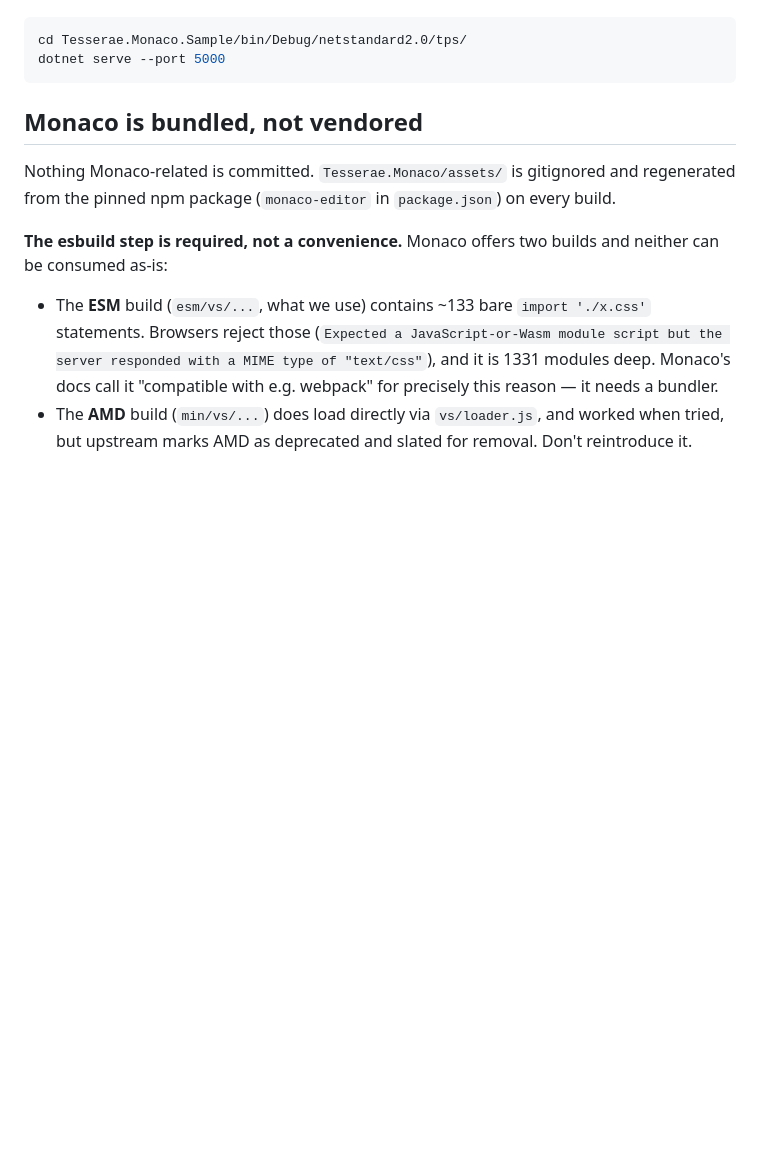
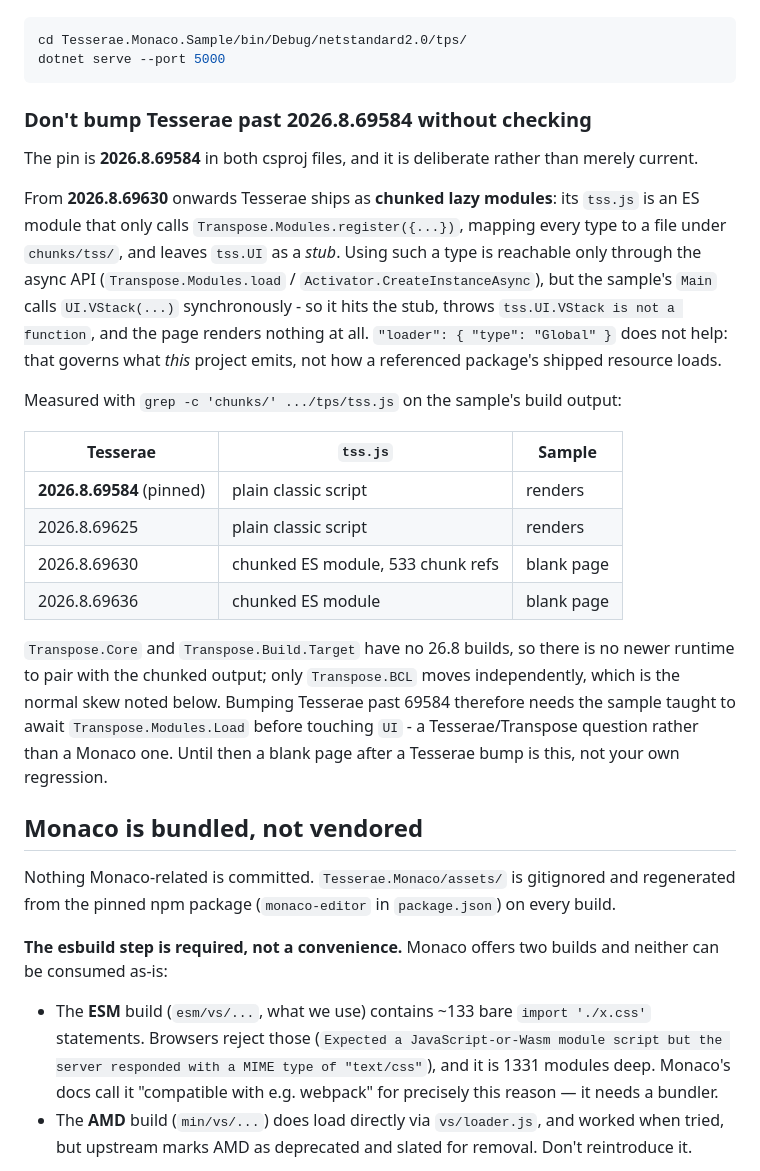
Before and after one commit to curiosity-ai/tesserae-monaco, a Markdown page: CLAUDE.md, the part around the change. GitHub-like rendering; blank space fills up the shorter version.

Commit message:
Record why the Tesserae pin is 2026.8.69584
The pin is load bearing, not merely current, and nothing said so. From
2026.8.69630 onwards Tesserae ships as chunked lazy modules: tss.js only
registers a manifest and leaves tss.UI a stub, reachable through the
async API, while the sample's Main calls UI.VStack synchronously - so the
page renders nothing and the console shows one error.

Documents the measured bisect (69584 and 69625 render, 69630 and 69636 do
not), why there is no newer Transpose runtime to pair with the chunked
output, and what bumping past 69584 would require. Verified against the
pinned build's own output: 0 chunk references, no chunks/ directory, and
tss.js loaded as a classic script.

Co-Authored-By: Claude Opus 5 <noreply@anthropic.com>
Claude-Session: https://claude.ai/code/session_01STjmuJhJ64Nudy2PEq78XC

````diff
--- a/CLAUDE.md
+++ b/CLAUDE.md
@@ -41,6 +41,33 @@ MSBuild target, so node is a prerequisite. To see the sample:
 cd Tesserae.Monaco.Sample/bin/Debug/netstandard2.0/tps/
 dotnet serve --port 5000
 ```
+
+### Don't bump Tesserae past 2026.8.69584 without checking
+
+The pin is **2026.8.69584** in both csproj files, and it is deliberate rather than merely current.
+
+From **2026.8.69630** onwards Tesserae ships as **chunked lazy modules**: its `tss.js` is an ES module
+that only calls `Transpose.Modules.register({...})`, mapping every type to a file under `chunks/tss/`,
+and leaves `tss.UI` as a *stub*. Using such a type is reachable only through the async API
+(`Transpose.Modules.load` / `Activator.CreateInstanceAsync`), but the sample's `Main` calls
+`UI.VStack(...)` synchronously - so it hits the stub, throws `tss.UI.VStack is not a function`, and the
+page renders nothing at all. `"loader": { "type": "Global" }` does not help: that governs what *this*
+project emits, not how a referenced package's shipped resource loads.
+
+Measured with `grep -c 'chunks/' .../tps/tss.js` on the sample's build output:
+
+| Tesserae | `tss.js` | Sample |
+|---|---|---|
+| **2026.8.69584** (pinned) | plain classic script | renders |
+| 2026.8.69625 | plain classic script | renders |
+| 2026.8.69630 | chunked ES module, 533 chunk refs | blank page |
+| 2026.8.69636 | chunked ES module | blank page |
+
+`Transpose.Core` and `Transpose.Build.Target` have no 26.8 builds, so there is no newer runtime to pair
+with the chunked output; only `Transpose.BCL` moves independently, which is the normal skew noted below.
+Bumping Tesserae past 69584 therefore needs the sample taught to await `Transpose.Modules.Load` before
+touching `UI` - a Tesserae/Transpose question rather than a Monaco one. Until then a blank page after a
+Tesserae bump is this, not your own regression.
 
 ## Monaco is bundled, not vendored
 
````
Also changed, not shown: TODO.md (+3 -2 lines).
